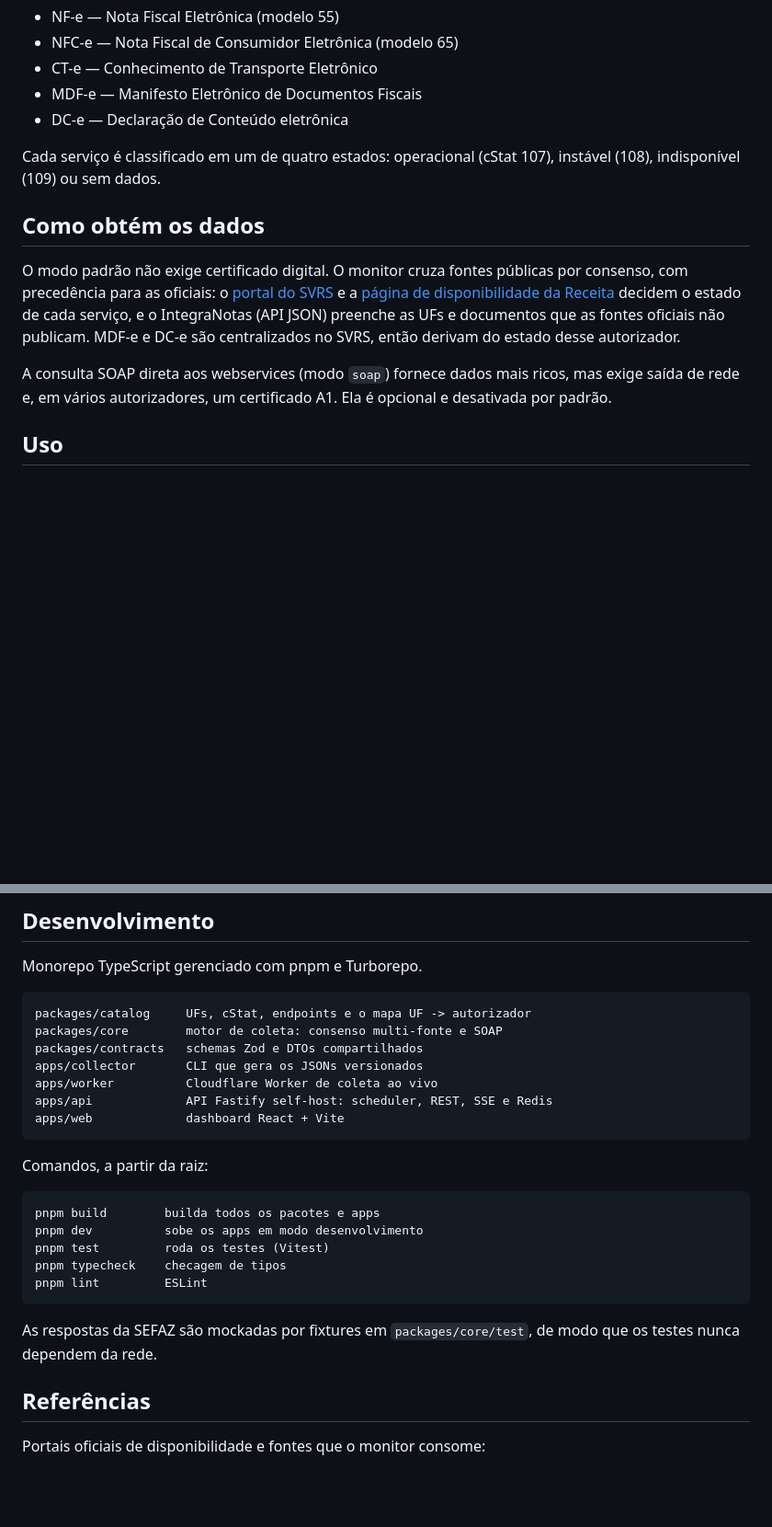
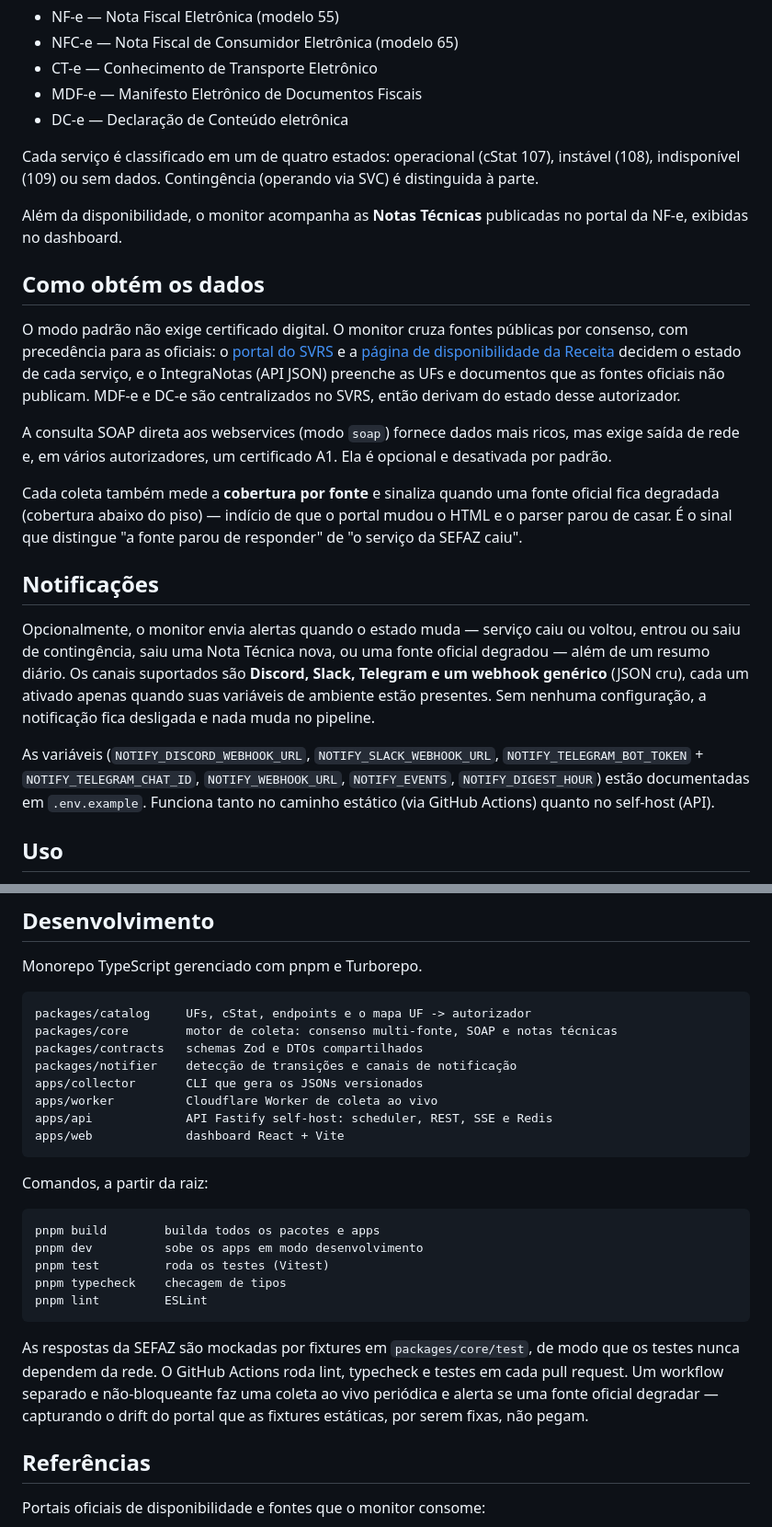
Before and after one commit to felipesauer/monitor-sefaz, a Markdown page: README.md, 2 parts joined by grey strips. Shown at 92% size. Drawn GitHub-style; blank space fills up the shorter version.

Commit message:
docs: README cobre notificações, notas técnicas e detecção de drift
Documenta as features adicionadas: notificações opcionais por evento
(Discord/Slack/Telegram/webhook + resumo diário), coleta de Notas Técnicas,
sinal de cobertura/drift por fonte, o pacote packages/notifier e os workflows de
CI e de guard de drift ao vivo.

```diff
--- a/README.md
+++ b/README.md
@@ -25,7 +25,11 @@ qual autorizador atende cada estado (próprio, SVRS, SVAN e demais):
 - DC-e — Declaração de Conteúdo eletrônica
 
 Cada serviço é classificado em um de quatro estados: operacional (cStat 107),
-instável (108), indisponível (109) ou sem dados.
+instável (108), indisponível (109) ou sem dados. Contingência (operando via SVC)
+é distinguida à parte.
+
+Além da disponibilidade, o monitor acompanha as **Notas Técnicas** publicadas no
+portal da NF-e, exibidas no dashboard.
 
 ## Como obtém os dados
 
@@ -40,6 +44,25 @@ no SVRS, então derivam do estado desse autorizador.
 A consulta SOAP direta aos webservices (modo `soap`) fornece dados mais ricos,
 mas exige saída de rede e, em vários autorizadores, um certificado A1. Ela é
 opcional e desativada por padrão.
+
+Cada coleta também mede a **cobertura por fonte** e sinaliza quando uma fonte
+oficial fica degradada (cobertura abaixo do piso) — indício de que o portal
+mudou o HTML e o parser parou de casar. É o sinal que distingue "a fonte parou
+de responder" de "o serviço da SEFAZ caiu".
+
+## Notificações
+
+Opcionalmente, o monitor envia alertas quando o estado muda — serviço caiu ou
+voltou, entrou ou saiu de contingência, saiu uma Nota Técnica nova, ou uma fonte
+oficial degradou — além de um resumo diário. Os canais suportados são **Discord,
+Slack, Telegram e um webhook genérico** (JSON cru), cada um ativado apenas quando
+suas variáveis de ambiente estão presentes. Sem nenhuma configuração, a
+notificação fica desligada e nada muda no pipeline.
+
+As variáveis (`NOTIFY_DISCORD_WEBHOOK_URL`, `NOTIFY_SLACK_WEBHOOK_URL`,
+`NOTIFY_TELEGRAM_BOT_TOKEN` + `NOTIFY_TELEGRAM_CHAT_ID`, `NOTIFY_WEBHOOK_URL`,
+`NOTIFY_EVENTS`, `NOTIFY_DIGEST_HOUR`) estão documentadas em `.env.example`.
+Funciona tanto no caminho estático (via GitHub Actions) quanto no self-host (API).
 
 ## Uso
 
@@ -97,8 +120,9 @@ ambiente de homologação só é alcançável pelo modo `soap`.
 Monorepo TypeScript gerenciado com pnpm e Turborepo.
 
     packages/catalog     UFs, cStat, endpoints e o mapa UF -> autorizador
-    packages/core        motor de coleta: consenso multi-fonte e SOAP
+    packages/core        motor de coleta: consenso multi-fonte, SOAP e notas técnicas
     packages/contracts   schemas Zod e DTOs compartilhados
+    packages/notifier    detecção de transições e canais de notificação
     apps/collector       CLI que gera os JSONs versionados
     apps/worker          Cloudflare Worker de coleta ao vivo
     apps/api             API Fastify self-host: scheduler, REST, SSE e Redis
@@ -113,7 +137,10 @@ Comandos, a partir da raiz:
     pnpm lint         ESLint
 
 As respostas da SEFAZ são mockadas por fixtures em `packages/core/test`, de modo
-que os testes nunca dependem da rede.
+que os testes nunca dependem da rede. O GitHub Actions roda lint, typecheck e
+testes em cada pull request. Um workflow separado e não-bloqueante faz uma coleta
+ao vivo periódica e alerta se uma fonte oficial degradar — capturando o drift do
+portal que as fixtures estáticas, por serem fixas, não pegam.
 
 ## Referências
 
```
